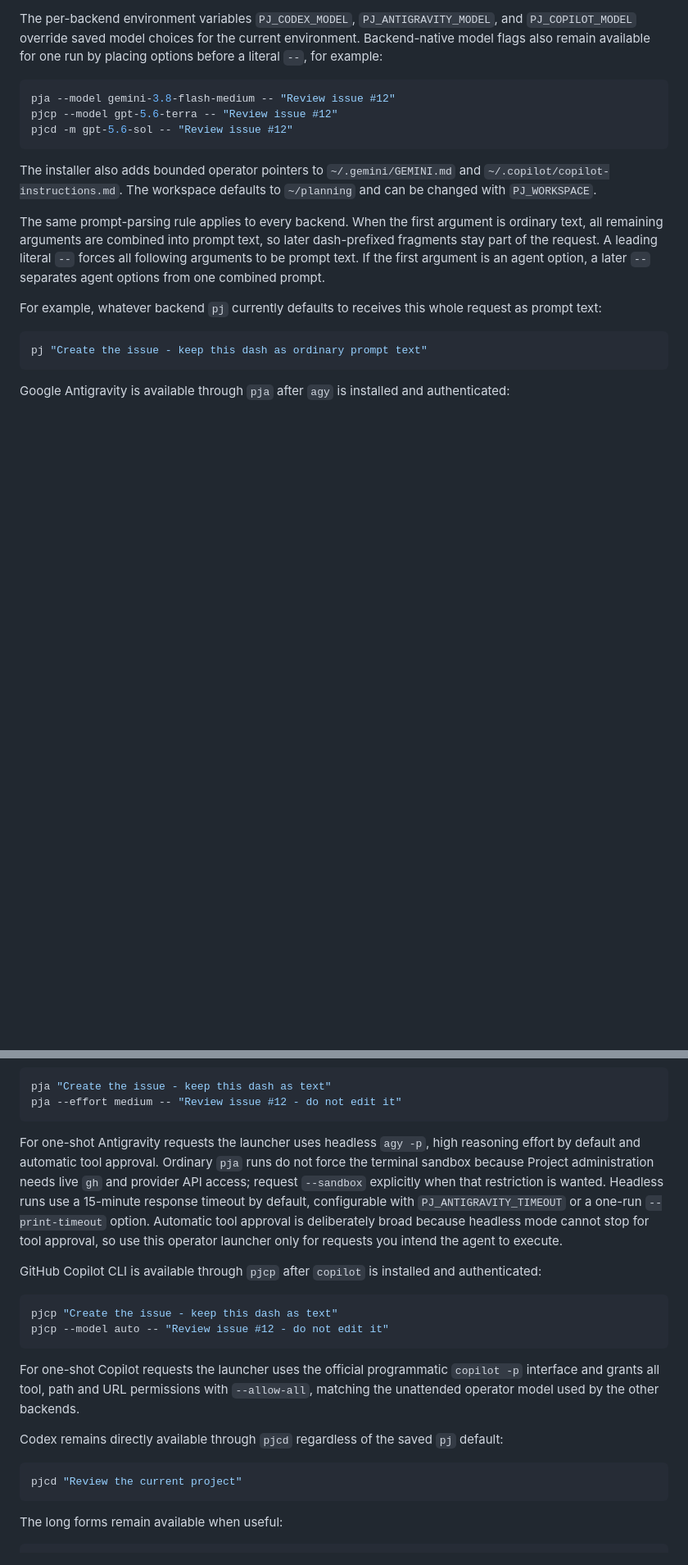
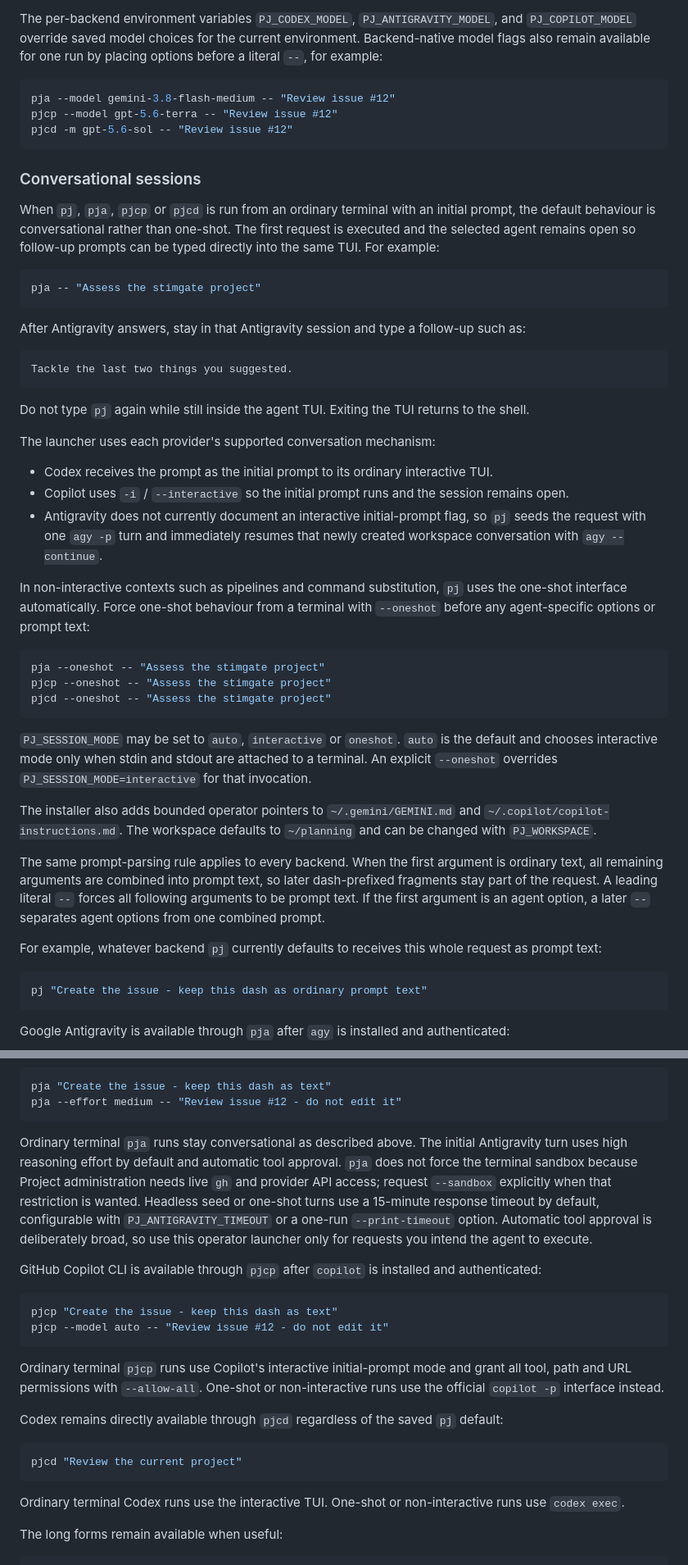
Before and after one commit to MiguelRodo/project-bootstrap, a Markdown page: README.md, 2 parts joined by grey strips. Shown at 82% size. GitHub-like rendering; blank space fills up the shorter version.

Commit message:
Document conversational pj sessions

````diff
--- a/README.md
+++ b/README.md
@@ -123,6 +123,52 @@ pjcp --model gpt-5.6-terra -- "Review issue #12"
 pjcd -m gpt-5.6-sol -- "Review issue #12"
 ```
 
+### Conversational sessions
+
+When `pj`, `pja`, `pjcp` or `pjcd` is run from an ordinary terminal with an
+initial prompt, the default behaviour is conversational rather than one-shot.
+The first request is executed and the selected agent remains open so follow-up
+prompts can be typed directly into the same TUI. For example:
+
+```bash
+pja -- "Assess the stimgate project"
+```
+
+After Antigravity answers, stay in that Antigravity session and type a follow-up
+such as:
+
+```text
+Tackle the last two things you suggested.
+```
+
+Do not type `pj` again while still inside the agent TUI. Exiting the TUI returns
+to the shell.
+
+The launcher uses each provider's supported conversation mechanism:
+
+- Codex receives the prompt as the initial prompt to its ordinary interactive
+  TUI.
+- Copilot uses `-i` / `--interactive` so the initial prompt runs and the session
+  remains open.
+- Antigravity does not currently document an interactive initial-prompt flag,
+  so `pj` seeds the request with one `agy -p` turn and immediately resumes that
+  newly created workspace conversation with `agy --continue`.
+
+In non-interactive contexts such as pipelines and command substitution, `pj`
+uses the one-shot interface automatically. Force one-shot behaviour from a
+terminal with `--oneshot` before any agent-specific options or prompt text:
+
+```bash
+pja --oneshot -- "Assess the stimgate project"
+pjcp --oneshot -- "Assess the stimgate project"
+pjcd --oneshot -- "Assess the stimgate project"
+```
+
+`PJ_SESSION_MODE` may be set to `auto`, `interactive` or `oneshot`. `auto` is the
+default and chooses interactive mode only when stdin and stdout are attached to
+a terminal. An explicit `--oneshot` overrides `PJ_SESSION_MODE=interactive` for
+that invocation.
+
 The installer also adds bounded operator pointers to `~/.gemini/GEMINI.md` and
 `~/.copilot/copilot-instructions.md`. The workspace defaults to `~/planning`
 and can be changed with `PJ_WORKSPACE`.
@@ -148,15 +194,15 @@ pja "Create the issue - keep this dash as text"
 pja --effort medium -- "Review issue #12 - do not edit it"
 ```
 
-For one-shot Antigravity requests the launcher uses headless `agy -p`, high
-reasoning effort by default and automatic tool approval. Ordinary `pja` runs do
-not force the terminal sandbox because Project administration needs live `gh`
-and provider API access; request `--sandbox` explicitly when that restriction is
-wanted. Headless runs use a 15-minute response timeout by default, configurable
-with `PJ_ANTIGRAVITY_TIMEOUT` or a one-run `--print-timeout` option. Automatic
-tool approval is deliberately broad because headless mode cannot stop for tool
-approval, so use this operator launcher only for requests you intend the agent
-to execute.
+Ordinary terminal `pja` runs stay conversational as described above. The
+initial Antigravity turn uses high reasoning effort by default and automatic
+tool approval. `pja` does not force the terminal sandbox because Project
+administration needs live `gh` and provider API access; request `--sandbox`
+explicitly when that restriction is wanted. Headless seed or one-shot turns use
+a 15-minute response timeout by default, configurable with
+`PJ_ANTIGRAVITY_TIMEOUT` or a one-run `--print-timeout` option. Automatic tool
+approval is deliberately broad, so use this operator launcher only for requests
+you intend the agent to execute.
 
 GitHub Copilot CLI is available through `pjcp` after `copilot` is installed and
 authenticated:
@@ -166,10 +212,9 @@ pjcp "Create the issue - keep this dash as text"
 pjcp --model auto -- "Review issue #12 - do not edit it"
 ```
 
-For one-shot Copilot requests the launcher uses the official programmatic
-`copilot -p` interface and grants all tool, path and URL permissions with
-`--allow-all`, matching the unattended operator model used by the other
-backends.
+Ordinary terminal `pjcp` runs use Copilot's interactive initial-prompt mode and
+grant all tool, path and URL permissions with `--allow-all`. One-shot or
+non-interactive runs use the official `copilot -p` interface instead.
 
 Codex remains directly available through `pjcd` regardless of the saved `pj`
 default:
@@ -177,6 +222,9 @@ default:
 ```bash
 pjcd "Review the current project"
 ```
+
+Ordinary terminal Codex runs use the interactive TUI. One-shot or
+non-interactive runs use `codex exec`.
 
 The long forms remain available when useful:
 
````
